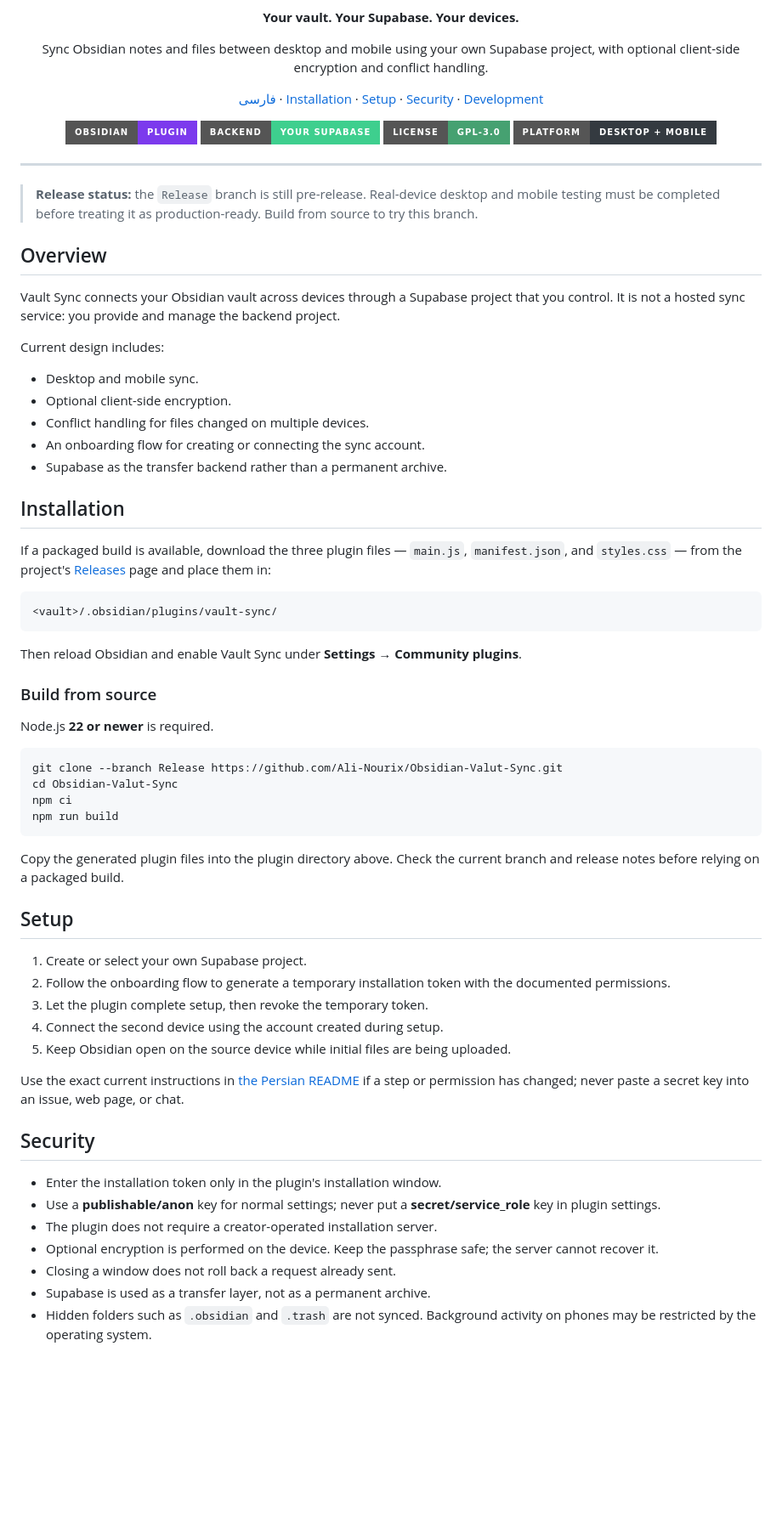
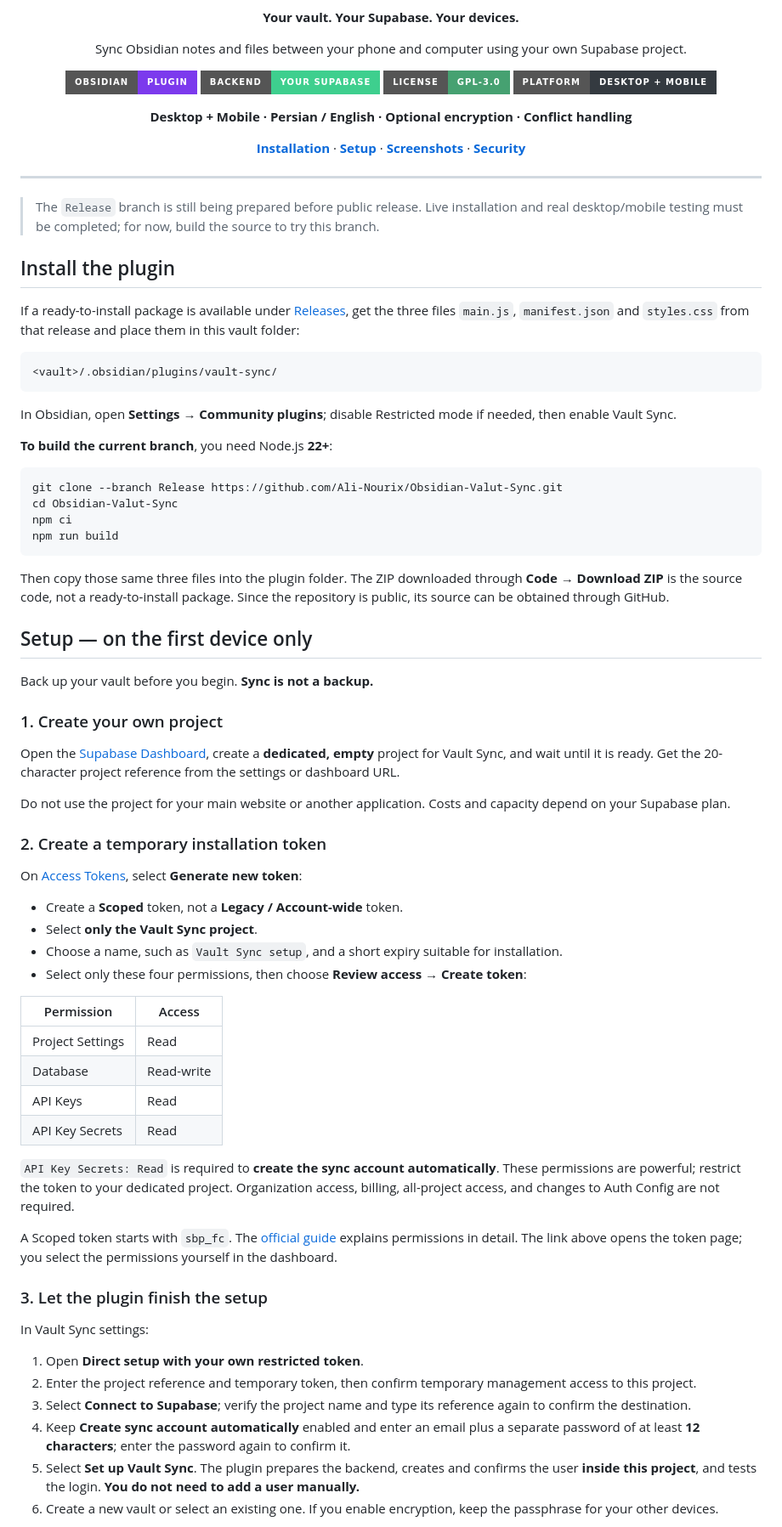
Before and after one commit to Ali-Nourix/Obsidian-Valut-Sync, a Markdown page: README.en.md, the part around one of its changes. Shown at 85% size. Rendered like a GitHub page; badges without logos; blank space fills up the shorter version.

Commit message:
docs: complete English README translation

````diff
--- a/README.en.md
+++ b/README.en.md
@@ -5,44 +7,35 @@
 **Your vault. Your Supabase. Your devices.**
 
-Sync Obsidian notes and files between desktop and mobile using your own Supabase project, with optional client-side encryption and conflict handling.
-
-[فارسی](README.md) · [Installation](#installation) · [Setup](#setup) · [Security](#security) · [Development](#development)
+Sync Obsidian notes and files between your phone and computer using your own Supabase project.
 
 [![Obsidian](https://img.shields.io/badge/Obsidian-Plugin-7C3AED?style=for-the-badge&logo=obsidian&logoColor=white)](https://obsidian.md)
 [![Supabase](https://img.shields.io/badge/Backend-Your%20Supabase-3ECF8E?style=for-the-badge&logo=supabase&logoColor=white)](https://supabase.com)
 [![License](https://img.shields.io/badge/License-GPL--3.0-46A171?style=for-the-badge)](LICENSE)
 [![Platform](https://img.shields.io/badge/Platform-Desktop%20%2B%20Mobile-343A40?style=for-the-badge)](https://github.com/Ali-Nourix/Obsidian-Valut-Sync)
 
+**Desktop + Mobile · Persian / English · Optional encryption · Conflict handling**
+
+[**Installation**](#installation) · [**Setup**](#setup) · [**Screenshots**](#screenshots) · [**Security**](#security)
+
 </div>
 
 ---
 
-> **Release status:** the `Release` branch is still pre-release. Real-device desktop and mobile testing must be completed before treating it as production-ready. Build from source to try this branch.
+> The `Release` branch is still being prepared before public release. Live installation and real desktop/mobile testing must be completed; for now, build the source to try this branch.
 
-## Overview
+## Install the plugin
 
-Vault Sync connects your Obsidian vault across devices through a Supabase project that you control. It is not a hosted sync service: you provide and manage the backend project.
+<a id="installation"></a>
 
-Current design includes:
-- Desktop and mobile sync.
-- Optional client-side encryption.
-- Conflict handling for files changed on multiple devices.
-- An onboarding flow for creating or connecting the sync account.
-- Supabase as the transfer backend rather than a permanent archive.
-
-## Installation
-
-If a packaged build is available, download the three plugin files — `main.js`, `manifest.json`, and `styles.css` — from the project's [Releases](https://github.com/Ali-Nourix/Obsidian-Valut-Sync/releases) page and place them in:
+If a ready-to-install package is available under [Releases](https://github.com/Ali-Nourix/Obsidian-Valut-Sync/releases), get the three files `main.js`, `manifest.json` and `styles.css` from that release and place them in this vault folder:
 
 ```text
 <vault>/.obsidian/plugins/vault-sync/
 ```
 
-Then reload Obsidian and enable Vault Sync under **Settings → Community plugins**.
+In Obsidian, open **Settings → Community plugins**; disable Restricted mode if needed, then enable Vault Sync.
 
-### Build from source
-
-Node.js **22 or newer** is required.
+**To build the current branch**, you need Node.js **22+**:
 
 ```bash
 git clone --branch Release https://github.com/Ali-Nourix/Obsidian-Valut-Sync.git
@@ -51,24 +44,48 @@ npm ci
 npm run build
 ```
 
-Copy the generated plugin files into the plugin directory above. Check the current branch and release notes before relying on a packaged build.
+Then copy those same three files into the plugin folder. The ZIP downloaded through **Code → Download ZIP** is the source code, not a ready-to-install package. Since the repository is public, its source can be obtained through GitHub.
 
-## Setup
+## Setup — on the first device only
 
-1. Create or select your own Supabase project.
-2. Follow the onboarding flow to generate a temporary installation token with the documented permissions.
-3. Let the plugin complete setup, then revoke the temporary token.
-4. Connect the second device using the account created during setup.
-5. Keep Obsidian open on the source device while initial files are being uploaded.
+<a id="setup"></a>
 
-Use the exact current instructions in [the Persian README](README.md) if a step or permission has changed; never paste a secret key into an issue, web page, or chat.
+Back up your vault before you begin. **Sync is not a backup.**
 
-## Security
+### 1. Create your own project
 
-- Enter the installation token only in the plugin's installation window.
-- Use a **publishable/anon** key for normal settings; never put a **secret/service_role** key in plugin settings.
-- The plugin does not require a creator-operated installation server.
-- Optional encryption is performed on the device. Keep the passphrase safe; the server cannot recover it.
-- Closing a window does not roll back a request already sent.
-- Supabase is used as a transfer layer, not as a permanent archive.
-- Hidden folders such as `.obsidian` and `.trash` are not synced. Background activity on phones may be restricted by the operating system.
+Open the [Supabase Dashboard](https://supabase.com/dashboard), create a **dedicated, empty** project for Vault Sync, and wait until it is ready. Get the 20-character project reference from the settings or dashboard URL.
+
+Do not use the project for your main website or another application. Costs and capacity depend on your Supabase plan.
+
+### 2. Create a temporary installation token
+
+On [Access Tokens](https://supabase.com/dashboard/account/tokens), select **Generate new token**:
+
+- Create a **Scoped** token, not a **Legacy / Account-wide** token.
+- Select **only the Vault Sync project**.
+- Choose a name, such as `Vault Sync setup`, and a short expiry suitable for installation.
+- Select only these four permissions, then choose **Review access → Create token**:
+
+| Permission | Access |
+| --- | --- |
+| Project Settings | Read |
+| Database | Read-write |
+| API Keys | Read |
+| API Key Secrets | Read |
+
+`API Key Secrets: Read` is required to **create the sync account automatically**. These permissions are powerful; restrict the token to your dedicated project. Organization access, billing, all-project access, and changes to Auth Config are not required.
+
+A Scoped token starts with `sbp_fc`. The [official guide](https://supabase.com/docs/guides/platform/personal-access-tokens) explains permissions in detail. The link above opens the token page; you select the permissions yourself in the dashboard.
+
+### 3. Let the plugin finish the setup
+
+In Vault Sync settings:
+
+1. Open **Direct setup with your own restricted token**.
+2. Enter the project reference and temporary token, then confirm temporary management access to this project.
+3. Select **Connect to Supabase**; verify the project name and type its reference again to confirm the destination.
+4. Keep **Create sync account automatically** enabled and enter an email plus a separate password of at least **12 characters**; enter the password again to confirm it.
+5. Select **Set up Vault Sync**. The plugin prepares the backend, creates and confirms the user **inside this project**, and tests the login. **You do not need to add a user manually.**
+6. Create a new vault or select an existing one. If you enable encryption, keep the passphrase for your other devices.
+
````
Also changed, not shown: other parts of README.en.md (+57 -8 lines).
